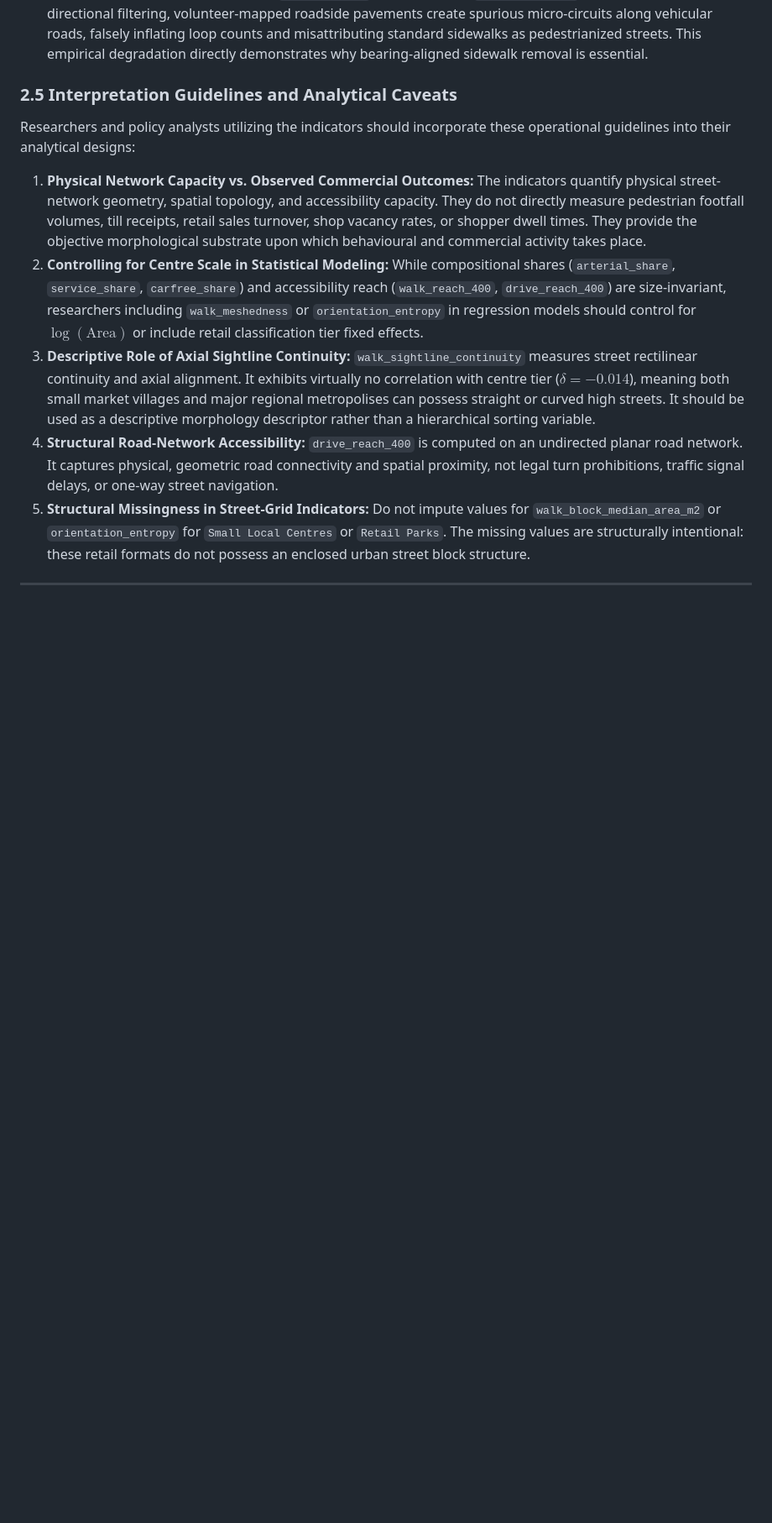
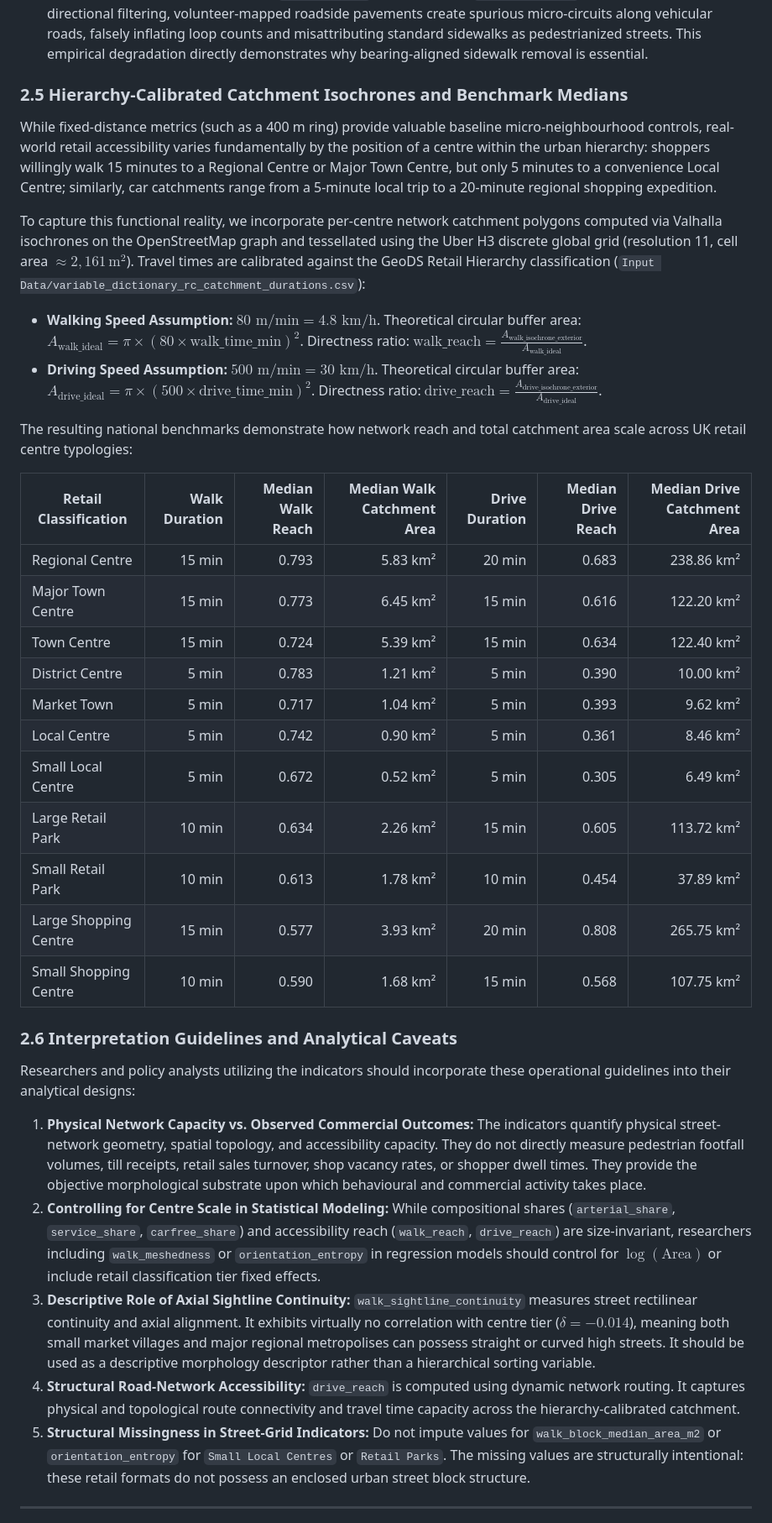
Before and after one commit to balogakos/UK-Retail-Centre-Network-Indicators, a Markdown page: README.md, the part around one of its changes. Shown at 84% size. Rendered like a GitHub page; blank space fills up the shorter version.

```diff
--- a/README.md
+++ b/README.md
@@ -179,14 +181,39 @@ Rank stability between baseline indicator values and each perturbed variant is q
 - **Moderate Buffer Sensitivity for Internal Subgraph Metrics ($\min \rho = 0.841 \text{ to } 0.894$):** Indicators derived from the internal street-mesh subgraph (`walk_meshedness` $\rho = 0.841$, `walk_block_median_area_m2` $\rho = 0.849$, `walk_sightline_continuity` $\rho = 0.859$, `walk_median_edge_len_m` $\rho = 0.875$) exhibit moderate sensitivity when contracting the readout buffer from 100 m to 50 m. In compact centres, a 50 m buffer occasionally clips perimeter blocks, altering internal planar face counts. When expanding to 150 m, stability rebounds to $\rho \ge 0.893 \text{ to } 0.967$.
 - **Empirical Justification of Sidewalk Filtering:** Retaining raw OpenStreetMap pavements (`keep_sidewalks`) causes substantial rank distortion in `carfree_share` ($\rho = 0.793$) and `walk_meshedness` ($\rho = 0.780$). Without directional filtering, volunteer-mapped roadside pavements create spurious micro-circuits along vehicular roads, falsely inflating loop counts and misattributing standard sidewalks as pedestrianized streets. This empirical degradation directly demonstrates why bearing-aligned sidewalk removal is essential.
 
-### 2.5 Interpretation Guidelines and Analytical Caveats
+### 2.5 Hierarchy-Calibrated Catchment Isochrones and Benchmark Medians
+
+While fixed-distance metrics (such as a 400 m ring) provide valuable baseline micro-neighbourhood controls, real-world retail accessibility varies fundamentally by the position of a centre within the urban hierarchy: shoppers willingly walk 15 minutes to a Regional Centre or Major Town Centre, but only 5 minutes to a convenience Local Centre; similarly, car catchments range from a 5-minute local trip to a 20-minute regional shopping expedition.
+
+To capture this functional reality, we incorporate per-centre network catchment polygons computed via Valhalla isochrones on the OpenStreetMap graph and tessellated using the Uber H3 discrete global grid (resolution 11, cell area $\approx 2,161\,\text{m}^2$). Travel times are calibrated against the GeoDS Retail Hierarchy classification (`Input Data/variable_dictionary_rc_catchment_durations.csv`):
+
+- **Walking Speed Assumption:** $80\text{ m/min} = 4.8\text{ km/h}$. Theoretical circular buffer area: $A_{\text{walk\_ideal}} = \pi \times (80 \times \text{walk\_time\_min})^2$. Directness ratio: $\text{walk\_reach} = \frac{A_{\text{walk\_isochrone\_exterior}}}{A_{\text{walk\_ideal}}}$.
+- **Driving Speed Assumption:** $500\text{ m/min} = 30\text{ km/h}$. Theoretical circular buffer area: $A_{\text{drive\_ideal}} = \pi \times (500 \times \text{drive\_time\_min})^2$. Directness ratio: $\text{drive\_reach} = \frac{A_{\text{drive\_isochrone\_exterior}}}{A_{\text{drive\_ideal}}}$.
+
+The resulting national benchmarks demonstrate how network reach and total catchment area scale across UK retail centre typologies:
+
+| Retail Classification | Walk Duration | Median Walk Reach | Median Walk Catchment Area | Drive Duration | Median Drive Reach | Median Drive Catchment Area |
+|---|---:|---:|---:|---:|---:|---:|
+| Regional Centre | 15 min | 0.793 | 5.83 km² | 20 min | 0.683 | 238.86 km² |
+| Major Town Centre | 15 min | 0.773 | 6.45 km² | 15 min | 0.616 | 122.20 km² |
+| Town Centre | 15 min | 0.724 | 5.39 km² | 15 min | 0.634 | 122.40 km² |
+| District Centre | 5 min | 0.783 | 1.21 km² | 5 min | 0.390 | 10.00 km² |
+| Market Town | 5 min | 0.717 | 1.04 km² | 5 min | 0.393 | 9.62 km² |
+| Local Centre | 5 min | 0.742 | 0.90 km² | 5 min | 0.361 | 8.46 km² |
+| Small Local Centre | 5 min | 0.672 | 0.52 km² | 5 min | 0.305 | 6.49 km² |
+| Large Retail Park | 10 min | 0.634 | 2.26 km² | 15 min | 0.605 | 113.72 km² |
+| Small Retail Park | 10 min | 0.613 | 1.78 km² | 10 min | 0.454 | 37.89 km² |
+| Large Shopping Centre | 15 min | 0.577 | 3.93 km² | 20 min | 0.808 | 265.75 km² |
+| Small Shopping Centre | 10 min | 0.590 | 1.68 km² | 15 min | 0.568 | 107.75 km² |
+
+### 2.6 Interpretation Guidelines and Analytical Caveats
 
 Researchers and policy analysts utilizing the indicators should incorporate these operational guidelines into their analytical designs:
 
 1. **Physical Network Capacity vs. Observed Commercial Outcomes:** The indicators quantify physical street-network geometry, spatial topology, and accessibility capacity. They do not directly measure pedestrian footfall volumes, till receipts, retail sales turnover, shop vacancy rates, or shopper dwell times. They provide the objective morphological substrate upon which behavioural and commercial activity takes place.
-2. **Controlling for Centre Scale in Statistical Modeling:** While compositional shares (`arterial_share`, `service_share`, `carfree_share`) and accessibility reach (`walk_reach_400`, `drive_reach_400`) are size-invariant, researchers including `walk_meshedness` or `orientation_entropy` in regression models should control for $\log(\text{Area})$ or include retail classification tier fixed effects.
+2. **Controlling for Centre Scale in Statistical Modeling:** While compositional shares (`arterial_share`, `service_share`, `carfree_share`) and accessibility reach (`walk_reach`, `drive_reach`) are size-invariant, researchers including `walk_meshedness` or `orientation_entropy` in regression models should control for $\log(\text{Area})$ or include retail classification tier fixed effects.
 3. **Descriptive Role of Axial Sightline Continuity:** `walk_sightline_continuity` measures street rectilinear continuity and axial alignment. It exhibits virtually no correlation with centre tier ($\delta = -0.014$), meaning both small market villages and major regional metropolises can possess straight or curved high streets. It should be used as a descriptive morphology descriptor rather than a hierarchical sorting variable.
-4. **Structural Road-Network Accessibility:** `drive_reach_400` is computed on an undirected planar road network. It captures physical, geometric road connectivity and spatial proximity, not legal turn prohibitions, traffic signal delays, or one-way street navigation.
+4. **Structural Road-Network Accessibility:** `drive_reach` is computed using dynamic network routing. It captures physical and topological route connectivity and travel time capacity across the hierarchy-calibrated catchment.
 5. **Structural Missingness in Street-Grid Indicators:** Do not impute values for `walk_block_median_area_m2` or `orientation_entropy` for `Small Local Centres` or `Retail Parks`. The missing values are structurally intentional: these retail formats do not possess an enclosed urban street block structure.
 
 ----
```
Also changed, not shown: other parts of README.md (+33 -11 lines), Output Data/Figures/profile_01_walk_reach.png (added), Output Data/Figures/profile_01_walk_reach_400.png, Output Data/Figures/profile_02_drive_reach.png (added), Output Data/Figures/profile_02_drive_reach_400.png, 2 other files.
